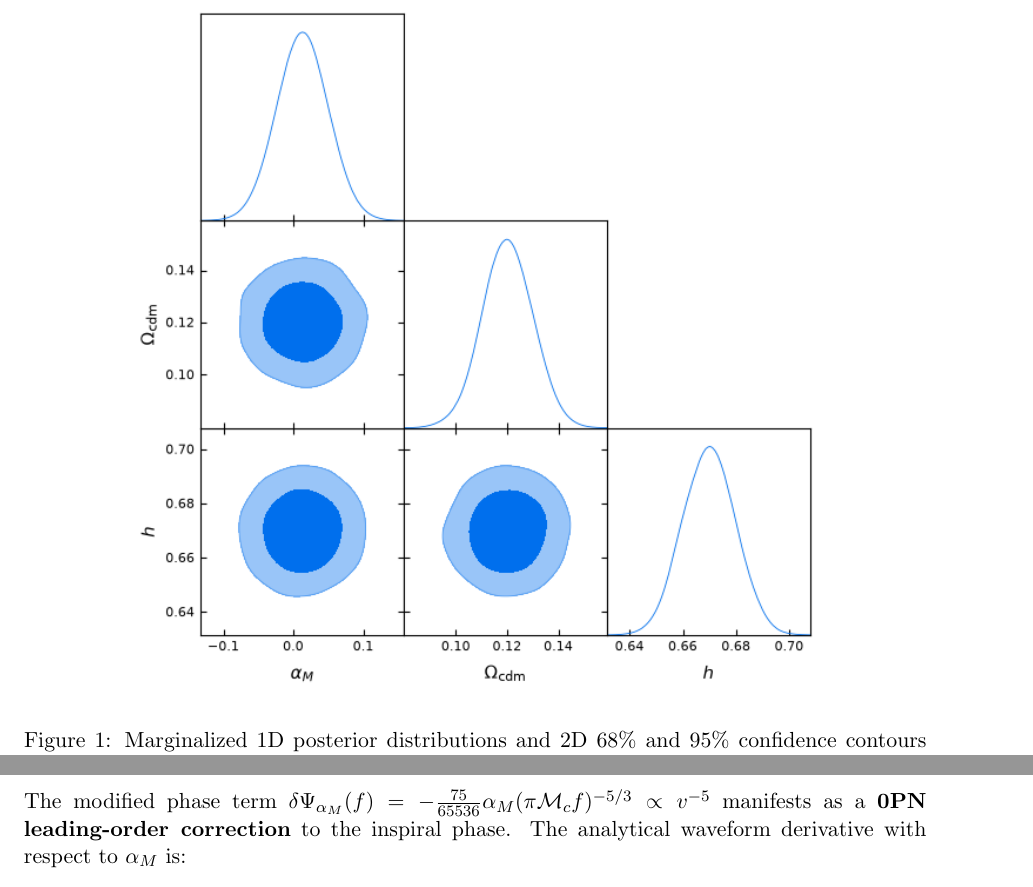
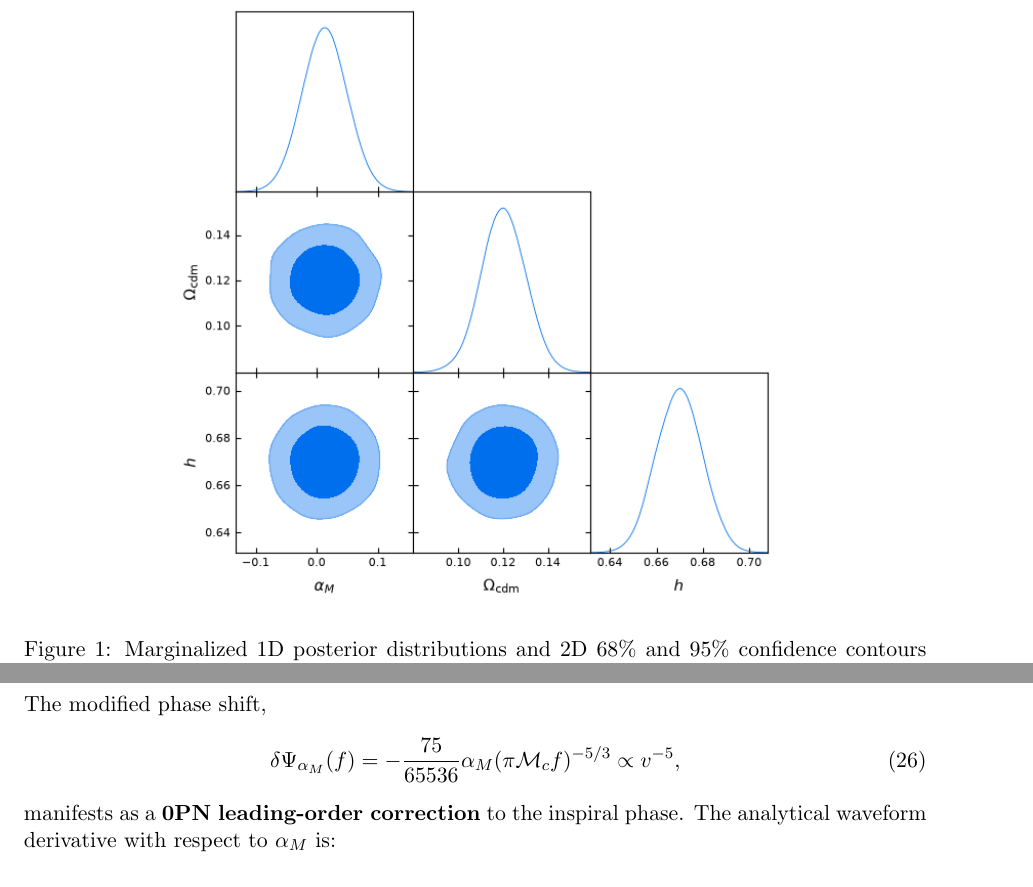
Before and after one commit to batu-ta/ESTG_MCMC_LISA, a LaTeX paper (paper/ESTG_LISA_Paper_Final.tex): two parts of pages 5 and 7 of 9 before the commit and two parts of pages 5 and 6 of 9 after it, joined at a grey line, cut so that both start at the same text. Compiled offline with pdfLaTeX.

Commit message:
fix(latex): add float [H] placement and break inline phase equation to eliminate Float(s) lost and Overfull hbox

```diff
--- a/paper/ESTG_LISA_Paper_Final.tex
+++ b/paper/ESTG_LISA_Paper_Final.tex
@@ -4,6 +4,7 @@
 \usepackage{amsmath,amssymb,amsfonts}
 \usepackage{graphicx}
 \usepackage{booktabs}
+\usepackage{float}
 \usepackage{hyperref}
 \usepackage{geometry}
 \geometry{a4paper, margin=1in}
@@ -146,9 +147,9 @@ The unconstrained MCMC posterior yields $\alpha_M = 0.0099 \pm 0.0297$, which fo
 |\alpha_M| < 0.027 \quad (95\%\text{ C.L.})
 \end{equation}
 
-\begin{figure}[htbp]
+\begin{figure}[H]
 \centering
-\includegraphics[width=0.78\textwidth]{fig1_mcmc_corner.png}
+\includegraphics[width=0.68\textwidth]{fig1_mcmc_corner.png}
 \caption{Marginalized 1D posterior distributions and 2D 68\% and 95\% confidence contours for $\{\alpha_M, \Omega_{\text{cdm}}, h\}$ obtained from our four-chain Metropolis-Hastings MCMC sampling across Planck 2018 CMB, BBN, and LIGO/Virgo O3 datasets ($R - 1 = 0.0003$).}
 \label{fig:mcmc_corner}
 \end{figure}
@@ -200,7 +201,11 @@ where $\mathcal{M}_c \equiv (M_1 M_2)^{3/5} / (M_1 + M_2)^{1/5}$ is the chirp ma
 \Psi_{\text{ESTG}}(f) = 2\pi f t_c - \phi_c - \frac{\pi}{4} + \frac{3}{128}(\pi \mathcal{M}_c f)^{-5/3} \left[ 1 - \frac{25}{512} \alpha_M \right]
 \label{eq:waveform_phase}
 \end{equation}
-The modified phase term $\delta\Psi_{\alpha_M}(f) = -\frac{75}{65536} \alpha_M (\pi \mathcal{M}_c f)^{-5/3} \propto v^{-5}$ manifests as a \textbf{0PN leading-order correction} to the inspiral phase. The analytical waveform derivative with respect to $\alpha_M$ is:
+The modified phase shift,
+\begin{equation}
+\delta\Psi_{\alpha_M}(f) = -\frac{75}{65536} \alpha_M (\pi \mathcal{M}_c f)^{-5/3} \propto v^{-5},
+\end{equation}
+manifests as a \textbf{0PN leading-order correction} to the inspiral phase. The analytical waveform derivative with respect to $\alpha_M$ is:
 \begin{equation}
 \frac{\partial \tilde{h}(f)}{\partial \alpha_M} = -i \left( \frac{\partial \Psi_{\text{ESTG}}}{\partial \alpha_M} \right) \tilde{h}(f) = i \frac{75}{65536} (\pi \mathcal{M}_c f)^{-5/3} \tilde{h}(f)
 \end{equation}
```
Also changed, not shown: paper/ESTG_LISA_Paper_Final.tex (6 more changed lines).
